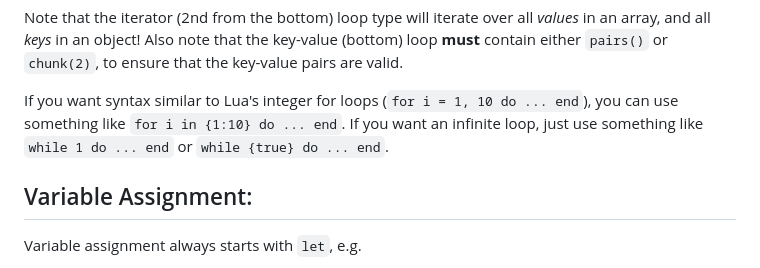
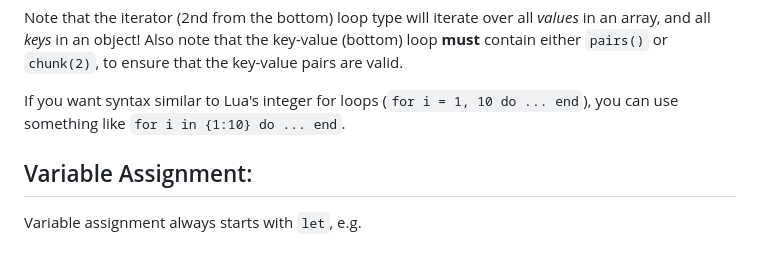
Before and after one commit to ZacharyWesterman/paisley, a Markdown page: README.md, the part around the change. GitHub-like rendering.

Commit message:
Remove outdated recommendation about infinite loops.

```diff
--- a/README.md
+++ b/README.md
@@ -198,7 +198,6 @@ Note that the iterator (2nd from the bottom) loop type will iterate over all *va
 Also note that the key-value (bottom) loop **must** contain either `pairs()` or `chunk(2)`, to ensure that the key-value pairs are valid.
 
 If you want syntax similar to Lua's integer for loops (`for i = 1, 10 do ... end`), you can use something like `for i in {1:10} do ... end`.
-If you want an infinite loop, just use something like `while 1 do ... end` or `while {true} do ... end`.
 
 ## Variable Assignment:
 Variable assignment always starts with `let`, e.g.
```
